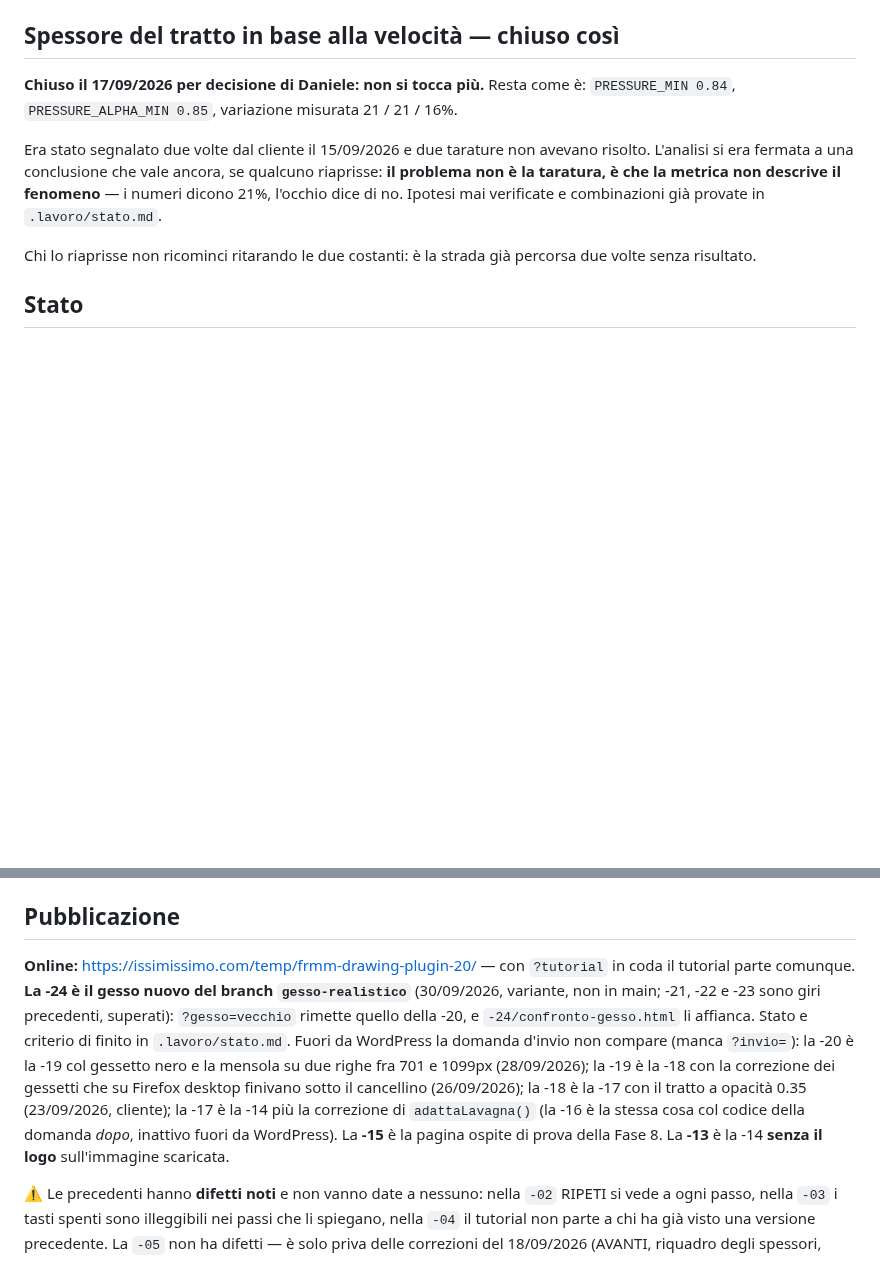
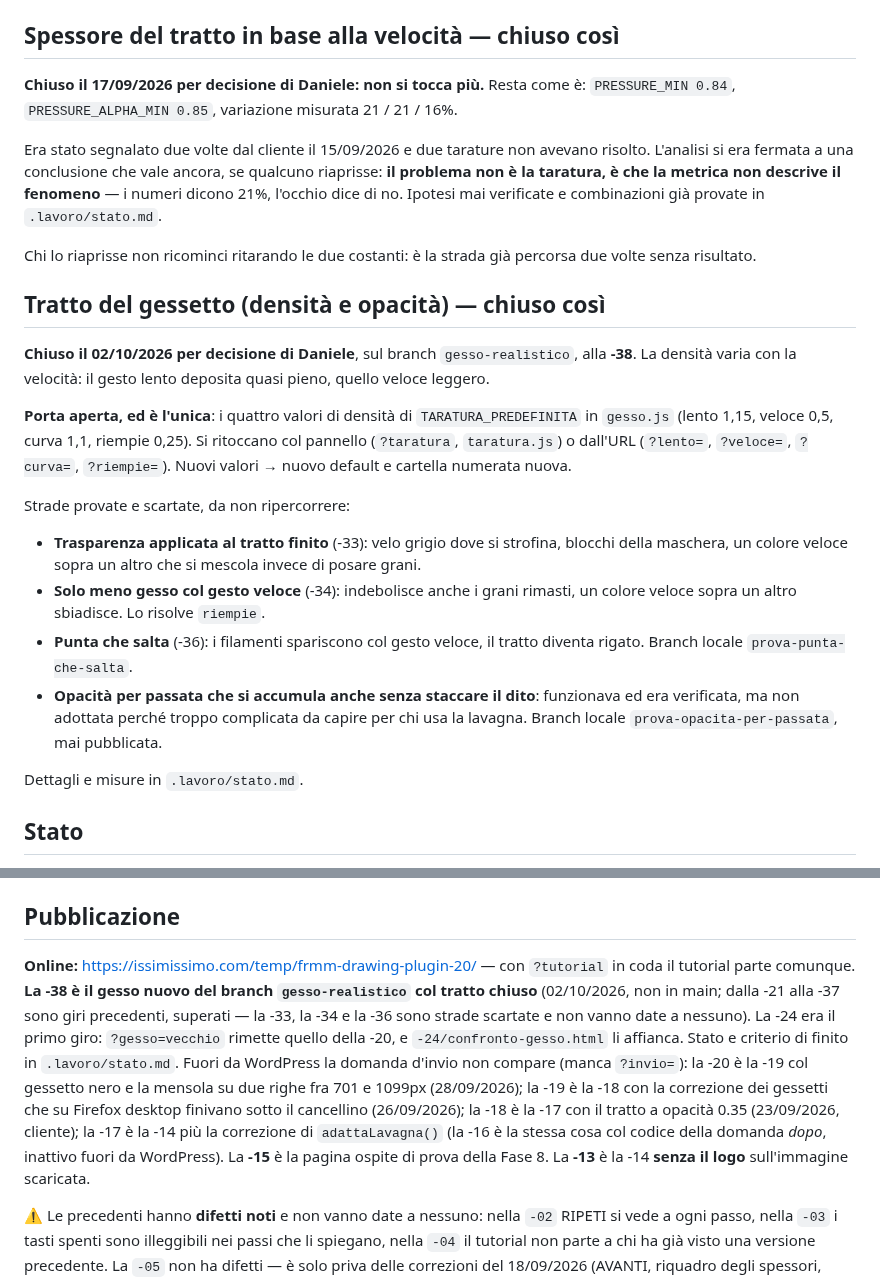
Before and after one commit to issimissimo/frrm-drawing-plugin, a Markdown page: CLAUDE.md, 2 parts joined by grey strips. Drawn GitHub-style; blank space fills up the shorter version.

```diff
--- a/CLAUDE.md
+++ b/CLAUDE.md
@@ -15,6 +15,21 @@ Il markdown di quel file è escapato (`\---`, `\*\*`). È voluto: non ripulirlo.
 Era stato segnalato due volte dal cliente il 15/09/2026 e due tarature non avevano risolto. L'analisi si era fermata a una conclusione che vale ancora, se qualcuno riaprisse: **il problema non è la taratura, è che la metrica non descrive il fenomeno** — i numeri dicono 21%, l'occhio dice di no. Ipotesi mai verificate e combinazioni già provate in `.lavoro/stato.md`.
 
 Chi lo riaprisse non ricominci ritarando le due costanti: è la strada già percorsa due volte senza risultato.
+
+## Tratto del gessetto (densità e opacità) — chiuso così
+
+**Chiuso il 02/10/2026 per decisione di Daniele**, sul branch `gesso-realistico`, alla **-38**. La densità varia con la velocità: il gesto lento deposita quasi pieno, quello veloce leggero.
+
+**Porta aperta, ed è l'unica**: i quattro valori di densità di `TARATURA_PREDEFINITA` in `gesso.js` (lento 1,15, veloce 0,5, curva 1,1, riempie 0,25). Si ritoccano col pannello (`?taratura`, `taratura.js`) o dall'URL (`?lento=`, `?veloce=`, `?curva=`, `?riempie=`). Nuovi valori → nuovo default e cartella numerata nuova.
+
+Strade provate e scartate, da non ripercorrere:
+
+- **Trasparenza applicata al tratto finito** (-33): velo grigio dove si strofina, blocchi della maschera, un colore veloce sopra un altro che si mescola invece di posare grani.
+- **Solo meno gesso col gesto veloce** (-34): indebolisce anche i grani rimasti, un colore veloce sopra un altro sbiadisce. Lo risolve `riempie`.
+- **Punta che salta** (-36): i filamenti spariscono col gesto veloce, il tratto diventa rigato. Branch locale `prova-punta-che-salta`.
+- **Opacità per passata che si accumula anche senza staccare il dito**: funzionava ed era verificata, ma non adottata perché troppo complicata da capire per chi usa la lavagna. Branch locale `prova-opacita-per-passata`, mai pubblicata.
+
+Dettagli e misure in `.lavoro/stato.md`.
 
 ## Stato
 
@@ -183,7 +198,7 @@ Chi trovasse la discrepanza **non la "corregga" rimettendo `frrm` sull'FTP**: il
 
 ## Pubblicazione
 
-**Online:** <https://issimissimo.com/temp/frmm-drawing-plugin-20/> — con `?tutorial` in coda il tutorial parte comunque. **La -24 è il gesso nuovo del branch `gesso-realistico`** (30/09/2026, variante, non in main; -21, -22 e -23 sono giri precedenti, superati): `?gesso=vecchio` rimette quello della -20, e `-24/confronto-gesso.html` li affianca. Stato e criterio di finito in `.lavoro/stato.md`. Fuori da WordPress la domanda d'invio non compare (manca `?invio=`): la -20 è la -19 col gessetto nero e la mensola su due righe fra 701 e 1099px (28/09/2026); la -19 è la -18 con la correzione dei gessetti che su Firefox desktop finivano sotto il cancellino (26/09/2026); la -18 è la -17 con il tratto a opacità 0.35 (23/09/2026, cliente); la -17 è la -14 più la correzione di `adattaLavagna()` (la -16 è la stessa cosa col codice della domanda *dopo*, inattivo fuori da WordPress). La **-15** è la pagina ospite di prova della Fase 8. La **-13** è la -14 **senza il logo** sull'immagine scaricata.
+**Online:** <https://issimissimo.com/temp/frmm-drawing-plugin-20/> — con `?tutorial` in coda il tutorial parte comunque. **La -38 è il gesso nuovo del branch `gesso-realistico` col tratto chiuso** (02/10/2026, non in main; dalla -21 alla -37 sono giri precedenti, superati — la -33, la -34 e la -36 sono strade scartate e non vanno date a nessuno). La -24 era il primo giro: `?gesso=vecchio` rimette quello della -20, e `-24/confronto-gesso.html` li affianca. Stato e criterio di finito in `.lavoro/stato.md`. Fuori da WordPress la domanda d'invio non compare (manca `?invio=`): la -20 è la -19 col gessetto nero e la mensola su due righe fra 701 e 1099px (28/09/2026); la -19 è la -18 con la correzione dei gessetti che su Firefox desktop finivano sotto il cancellino (26/09/2026); la -18 è la -17 con il tratto a opacità 0.35 (23/09/2026, cliente); la -17 è la -14 più la correzione di `adattaLavagna()` (la -16 è la stessa cosa col codice della domanda *dopo*, inattivo fuori da WordPress). La **-15** è la pagina ospite di prova della Fase 8. La **-13** è la -14 **senza il logo** sull'immagine scaricata.
 
 ⚠️ Le precedenti hanno **difetti noti** e non vanno date a nessuno: nella `-02` RIPETI si vede a ogni passo, nella `-03` i tasti spenti sono illeggibili nei passi che li spiegano, nella `-04` il tutorial non parte a chi ha già visto una versione precedente. La `-05` non ha difetti — è solo priva delle correzioni del 18/09/2026 (AVANTI, riquadro degli spessori, tratteggio animato in arancione, corpi più grandi) e serve da confronto. La `-06` è **il giro intermedio con i tasti arancioni**, rientrato poche ore dopo: non va data al cliente, perché mostra una scelta che è stata annullata. La `-07` è buona ma precede lo spostamento del `?` e il fondo spento di SALVA.
 
```
Also changed, not shown: .lavoro/stato.md (+10 -8 lines).
